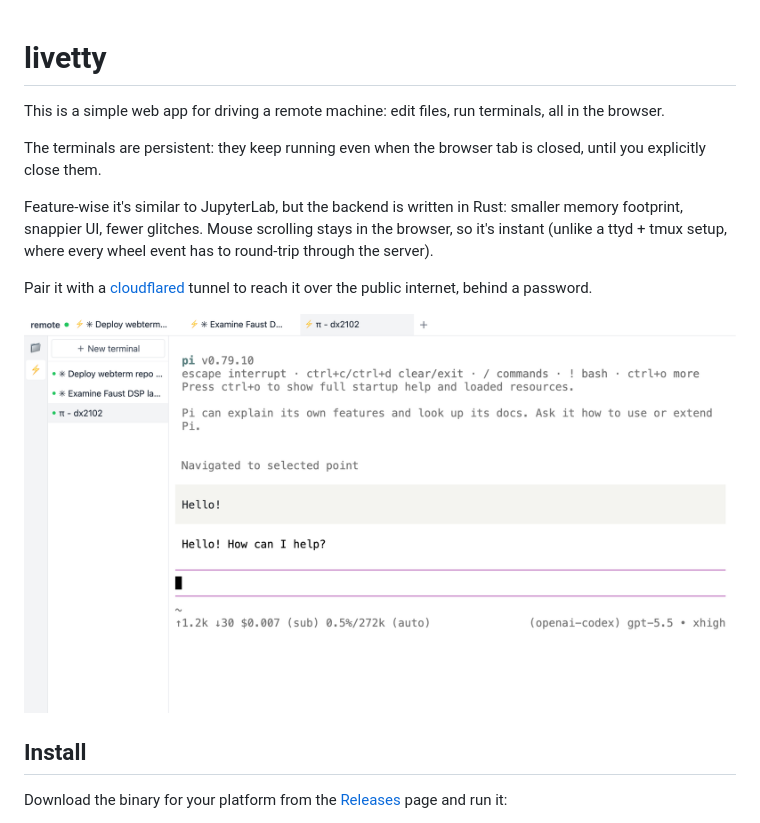
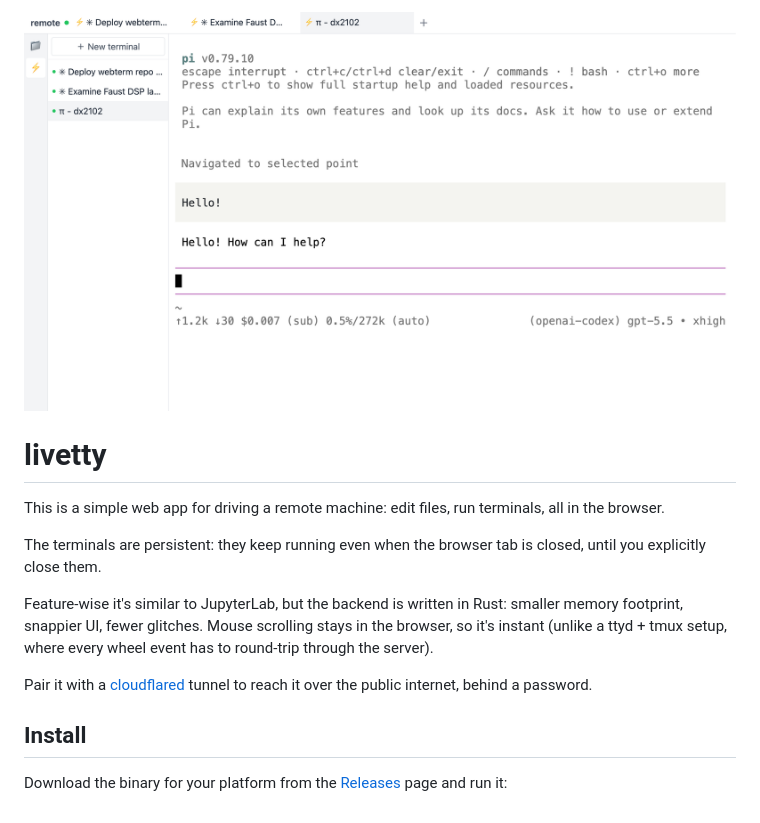
Before and after one commit to dx2102/livetty, a Markdown page: README.md, the part around the change. Drawn GitHub-style.

Commit message:
polish readme

```diff
--- a/README.md
+++ b/README.md
@@ -1,3 +1,5 @@
+![Screenshot](docs/screenshot.png)
+
 # livetty
 
 This is a simple web app for driving a remote machine: edit files, run terminals, all in the browser.
@@ -7,8 +9,6 @@ The terminals are persistent: they keep running even when the browser tab is clo
 Feature-wise it's similar to JupyterLab, but the backend is written in Rust: smaller memory footprint, snappier UI, fewer glitches. Mouse scrolling stays in the browser, so it's instant (unlike a ttyd + tmux setup, where every wheel event has to round-trip through the server).
 
 Pair it with a [cloudflared](https://developers.cloudflare.com/cloudflare-one/connections/connect-networks/) tunnel to reach it over the public internet, behind a password.
-
-![Screenshot](docs/screenshot.png)
 
 ## Install
 
```
